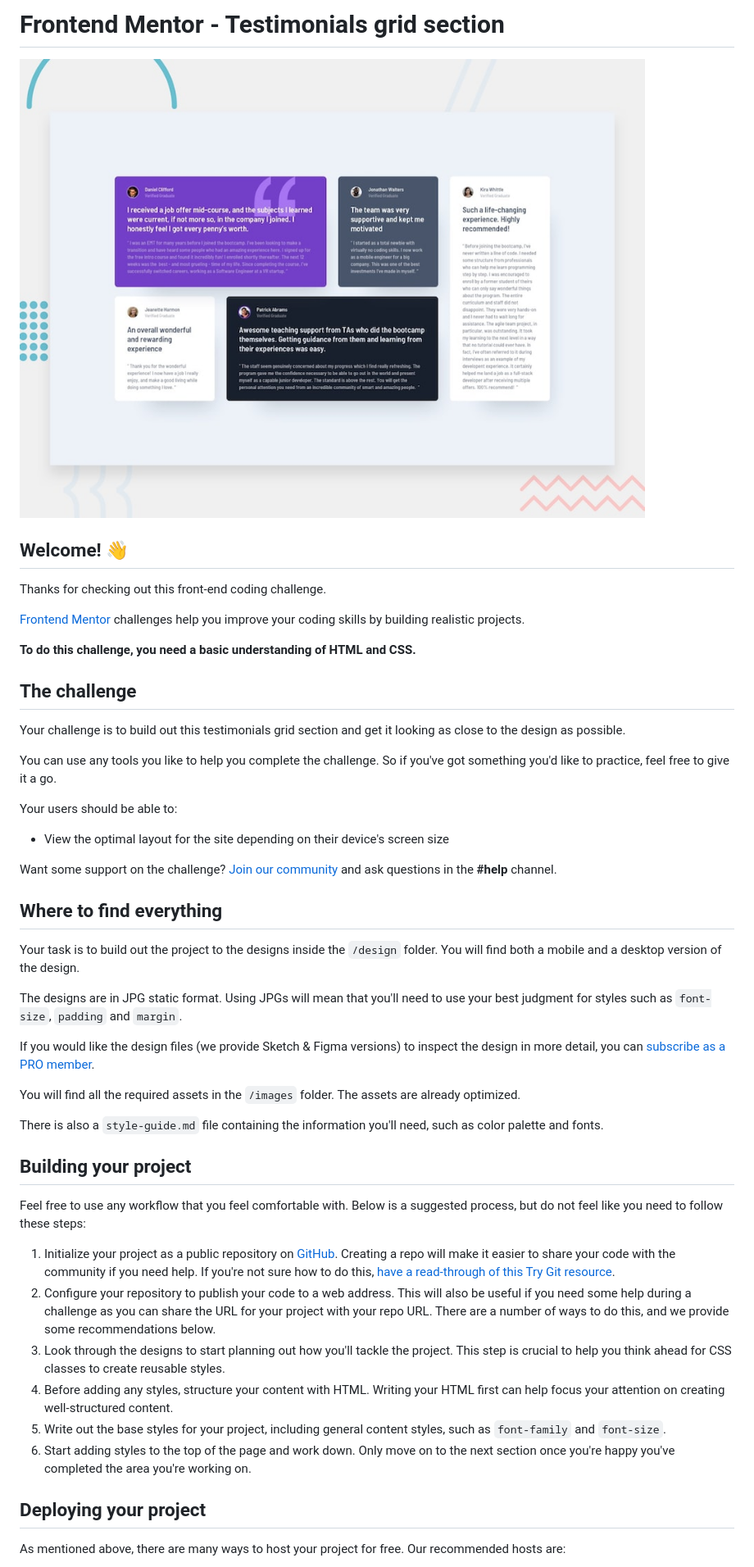
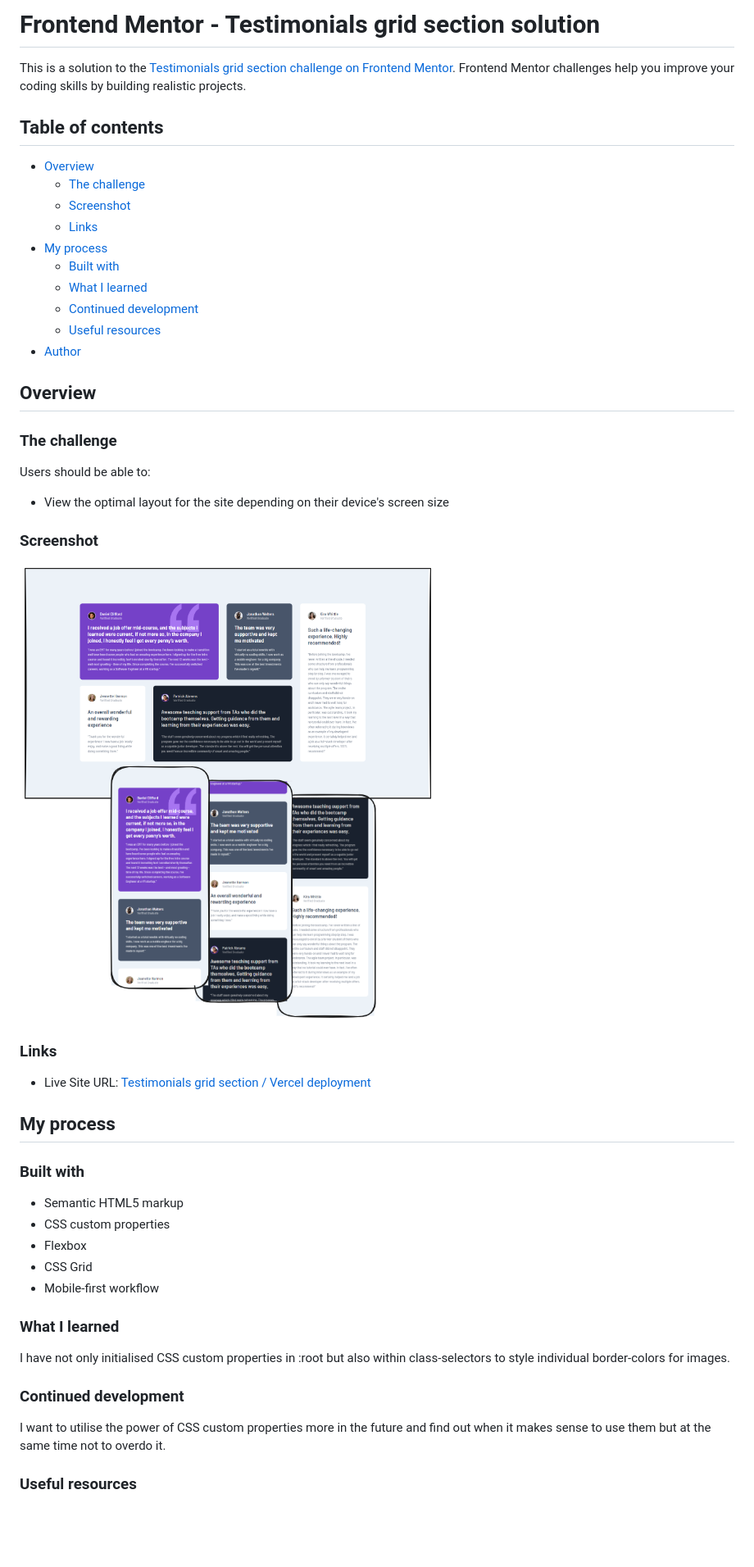
Before and after one commit to MarenOelixtown/fm-testimonials-grid-section, a Markdown page: README.md, the part around one of its changes. Shown at 82% size. GitHub-like rendering; pictures changed too: assets/images/testimonials-grid-section-main_screenshot.png (added); blank space fills up the shorter version.

```diff
--- a/README.md
+++ b/README.md
@@ -1,51 +1,53 @@
-# Frontend Mentor - Testimonials grid section
+# Frontend Mentor - Testimonials grid section solution
 
-![Design preview for the Testimonials grid section coding challenge](./design/desktop-preview.jpg)
+This is a solution to the [Testimonials grid section challenge on Frontend Mentor](https://www.frontendmentor.io/challenges/testimonials-grid-section-Nnw6J7Un7). Frontend Mentor challenges help you improve your coding skills by building realistic projects.
 
-## Welcome! 👋
+## Table of contents
 
-Thanks for checking out this front-end coding challenge.
+- [Overview](#overview)
+  - [The challenge](#the-challenge)
+  - [Screenshot](#screenshot)
+  - [Links](#links)
+- [My process](#my-process)
+  - [Built with](#built-with)
+  - [What I learned](#what-i-learned)
+  - [Continued development](#continued-development)
+  - [Useful resources](#useful-resources)
+- [Author](#author)
 
-[Frontend Mentor](https://www.frontendmentor.io) challenges help you improve your coding skills by building realistic projects.
+## Overview
 
-**To do this challenge, you need a basic understanding of HTML and CSS.**
+### The challenge
 
-## The challenge
-
-Your challenge is to build out this testimonials grid section and get it looking as close to the design as possible.
-
-You can use any tools you like to help you complete the challenge. So if you've got something you'd like to practice, feel free to give it a go.
-
-Your users should be able to:
+Users should be able to:
 
 - View the optimal layout for the site depending on their device's screen size
 
-Want some support on the challenge? [Join our community](https://www.frontendmentor.io/community) and ask questions in the **#help** channel.
+### Screenshot
 
-## Where to find everything
+![](/assets/images/testimonials-grid-section-main_screenshot.png)
 
-Your task is to build out the project to the designs inside the `/design` folder. You will find both a mobile and a desktop version of the design.
+### Links
 
-The designs are in JPG static format. Using JPGs will mean that you'll need to use your best judgment for styles such as `font-size`, `padding` and `margin`.
+- Live Site URL: [Testimonials grid section / Vercel deployment](https://your-live-site-url.com)
 
-If you would like the design files (we provide Sketch & Figma versions) to inspect the design in more detail, you can [subscribe as a PRO member](https://www.frontendmentor.io/pro).
+## My process
 
-You will find all the required assets in the `/images` folder. The assets are already optimized.
+### Built with
 
-There is also a `style-guide.md` file containing the information you'll need, such as color palette and fonts.
+- Semantic HTML5 markup
+- CSS custom properties
+- Flexbox
+- CSS Grid
+- Mobile-first workflow
 
-## Building your project
+### What I learned
 
-Feel free to use any workflow that you feel comfortable with. Below is a suggested process, but do not feel like you need to follow these steps:
+I have not only initialised CSS custom properties in :root but also within class-selectors to style individual border-colors for images.
 
-1. Initialize your project as a public repository on [GitHub](https://github.com/). Creating a repo will make it easier to share your code with the community if you need help. If you're not sure how to do this, [have a read-through of this Try Git resource](https://try.github.io/).
-2. Configure your repository to publish your code to a web address. This will also be useful if you need some help during a challenge as you can share the URL for your project with your repo URL. There are a number of ways to do this, and we provide some recommendations below.
-3. Look through the designs to start planning out how you'll tackle the project. This step is crucial to help you think ahead for CSS classes to create reusable styles.
-4. Before adding any styles, structure your content with HTML. Writing your HTML first can help focus your attention on creating well-structured content.
-5. Write out the base styles for your project, including general content styles, such as `font-family` and `font-size`.
-6. Start adding styles to the top of the page and work down. Only move on to the next section once you're happy you've completed the area you're working on.
+### Continued development
 
-## Deploying your project
+I want to utilise the power of CSS custom properties more in the future and find out when it makes sense to use them but at the same time not to overdo it.
 
-As mentioned above, there are many ways to host your project for free. Our recommended hosts are:
+### Useful resources
 
```
Also changed, not shown: other parts of README.md (+3 -38 lines), README-template.md (deleted, +0 -110 lines), 3 other files.
